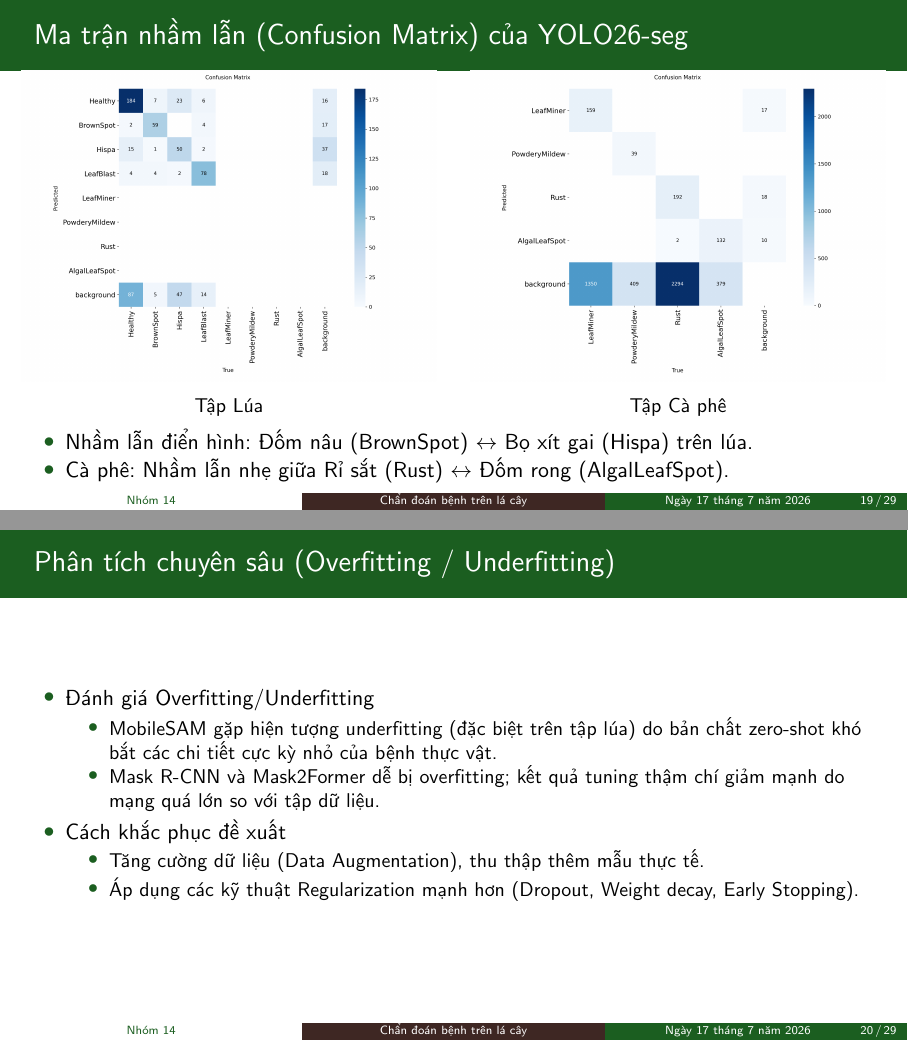
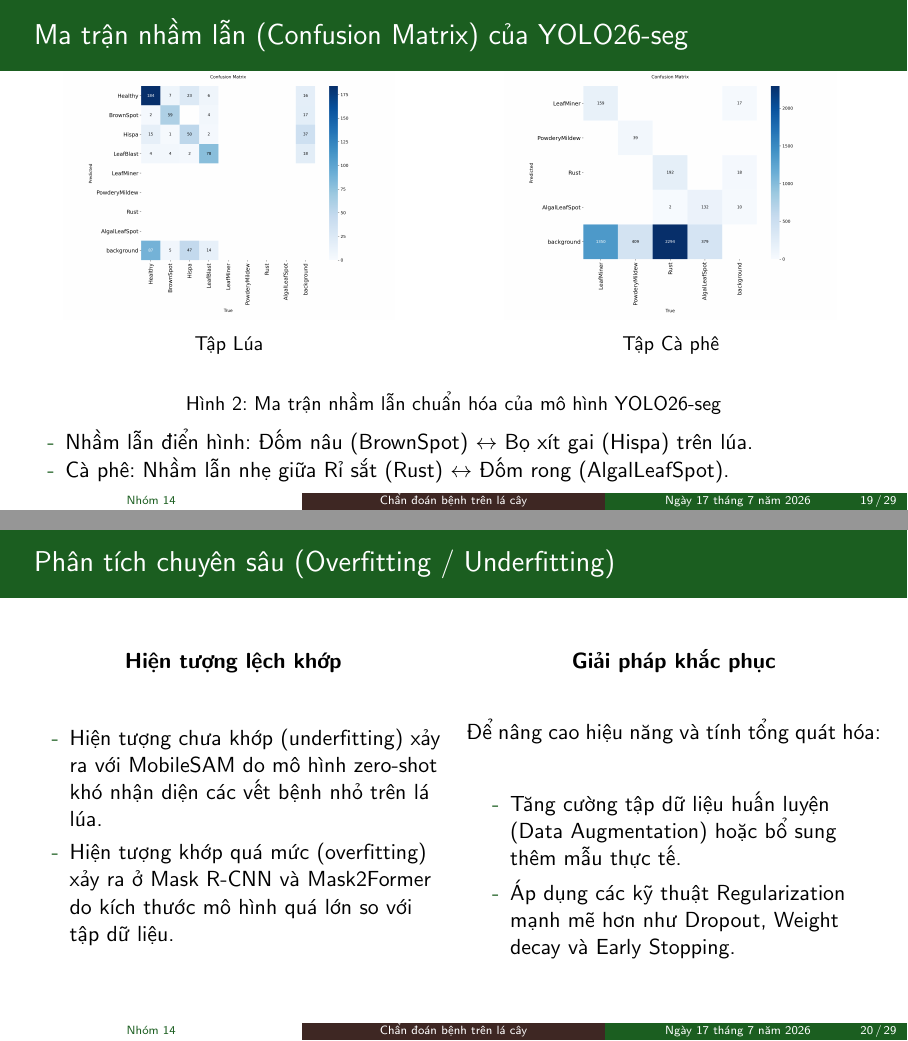
Before and after one commit to nh-atuan/ml-vietnam-plant-disease-detection, LaTeX slides (slides/main.tex, which reads slides/content/4-results.tex): pages 19 and 20 of 29, joined at a grey line. Compiled offline with pdfLaTeX.

Commit message:
docs(results): fix formatting violations and optimize slides layout for chapter 4
- Remove bold formatting before colons in bullet points within Chapter 4 report content

- Restructure slides for overfitting/underfitting using a two-column layout

- Add missing main caption to slides confusion matrix figure

- Standardize slide bullet points using dash items

```diff
--- a/slides/content/4-results.tex
+++ b/slides/content/4-results.tex
@@ -62,34 +62,48 @@
     \centering
     \begin{minipage}{0.48\textwidth}
       \centering
-      \includegraphics[width=\textwidth]{yolo/rice/confusion_matrix_3.png}
+      \includegraphics[width=0.8\textwidth]{yolo/rice/confusion_matrix_3.png}
       \caption*{Tập Lúa}
     \end{minipage}\hfill
     \begin{minipage}{0.48\textwidth}
       \centering
-      \includegraphics[width=\textwidth]{yolo/coffee/confusion_matrix_3.png}
+      \includegraphics[width=0.8\textwidth]{yolo/coffee/confusion_matrix_3.png}
       \caption*{Tập Cà phê}
     \end{minipage}
+    \vspace{0.1cm}
+    \caption{Ma trận nhầm lẫn chuẩn hóa của mô hình YOLO26-seg}
   \end{figure}
   \vspace{-0.3cm}
   \begin{itemize}
-    \item Nhầm lẫn điển hình: Đốm nâu (BrownSpot) $\leftrightarrow$ Bọ xít gai (Hispa) trên lúa.
-    \item Cà phê: Nhầm lẫn nhẹ giữa Rỉ sắt (Rust) $\leftrightarrow$ Đốm rong (AlgalLeafSpot).
+    \item[-] Nhầm lẫn điển hình: Đốm nâu (BrownSpot) $\leftrightarrow$ Bọ xít gai (Hispa) trên lúa.
+    \item[-] Cà phê: Nhầm lẫn nhẹ giữa Rỉ sắt (Rust) $\leftrightarrow$ Đốm rong (AlgalLeafSpot).
   \end{itemize}
 \end{frame}
 
 \subsection{So sánh và Thảo luận}
 \begin{frame}{Phân tích chuyên sâu (Overfitting / Underfitting)}
-  \begin{itemize}
-    \item Đánh giá Overfitting/Underfitting
-    \begin{itemize}
-      \item MobileSAM gặp hiện tượng underfitting (đặc biệt trên tập lúa) do bản chất zero-shot khó bắt các chi tiết cực kỳ nhỏ của bệnh thực vật.
-      \item Mask R-CNN và Mask2Former dễ bị overfitting; kết quả tuning thậm chí giảm mạnh do mạng quá lớn so với tập dữ liệu.
-    \end{itemize}
-    \item Cách khắc phục đề xuất
-    \begin{itemize}
-      \item Tăng cường dữ liệu (Data Augmentation), thu thập thêm mẫu thực tế.
-      \item Áp dụng các kỹ thuật Regularization mạnh hơn (Dropout, Weight decay, Early Stopping).
-    \end{itemize}
-  \end{itemize}
+  \begin{columns}[t]
+    \begin{column}{0.48\textwidth}
+      \justifying
+      \centerline{\textbf{Hiện tượng lệch khớp}}
+      \vspace{0.3cm}
+
+      \begin{itemize}
+        \item[-] Hiện tượng chưa khớp (underfitting) xảy ra với MobileSAM do mô hình zero-shot khó nhận diện các vết bệnh nhỏ trên lá lúa.
+        \item[-] Hiện tượng khớp quá mức (overfitting) xảy ra ở Mask R-CNN và Mask2Former do kích thước mô hình quá lớn so với tập dữ liệu.
+      \end{itemize}
+    \end{column}
+    \begin{column}{0.48\textwidth}
+      \justifying
+      \centerline{\textbf{Giải pháp khắc phục}}
+      \vspace{0.3cm}
+
+      Để nâng cao hiệu năng và tính tổng quát hóa:
+      \vspace{0.2cm}
+      \begin{itemize}
+        \item[-] Tăng cường tập dữ liệu huấn luyện (Data Augmentation) hoặc bổ sung thêm mẫu thực tế.
+        \item[-] Áp dụng các kỹ thuật Regularization mạnh mẽ hơn như Dropout, Weight decay và Early Stopping.
+      \end{itemize}
+    \end{column}
+  \end{columns}
 \end{frame}
```
Also changed, not shown: report/content/ch4_results.tex (+4 -4 lines), slides/content/4-results.tex (6 more changed lines).
